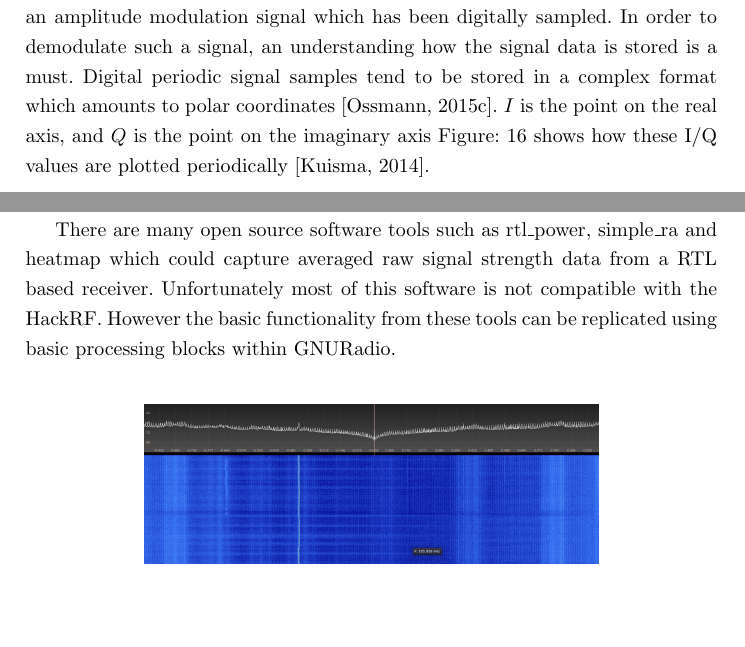
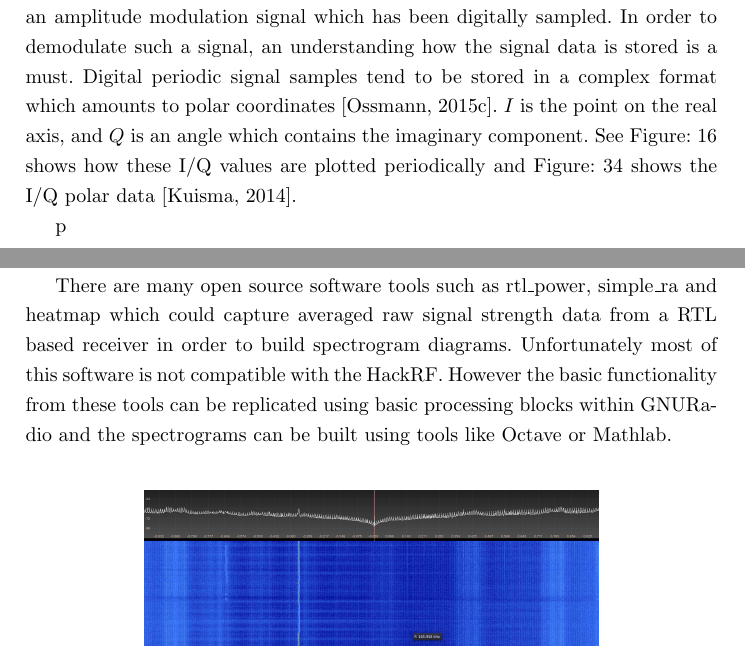
Before and after one commit to davidkirwan/software_defined_radio_telescope, a LaTeX thesis (documentation/dissertation/david_kirwan_00346128_dissertation.tex): two parts of pages 20 and 34 of 47, joined at a grey line, cut so that both start at the same text, the shorter picture padded with empty space. Compiled offline with pdfLaTeX.

Commit message:
- Latest versions - Image assets

```diff
--- a/documentation/dissertation/david_kirwan_00346128_dissertation.tex
+++ b/documentation/dissertation/david_kirwan_00346128_dissertation.tex
@@ -535,8 +535,6 @@ The NASA project \textit{Radio Jove} recommended the dual dipole array design fo
 
 Due to the cheap availability of computational resources, digital signal processing is capable of being carried out now within software entirely, this has led to the development of software defined radio solutions \citep{freidt-13}. The GNURadio software allows creation of software defined radio solutions by replacing hardware functions with modular software functions. These software functions are capable of being connected together, an output from one function providing input for another. It is in this fashion it is possible to transform digital signals using digital signal processing methods within the GNURadio platform\citep{gnuradio-14}.
 
-\cite{ossmann-15-a} illustrates how the HackRF One \gls{SDR} transceiver can be accessed within GNURadio by way of the osmocomm source which is an abstraction layer between GNURadio and the HackRF driver. Figure: \ref{fig:ossmann_am_demodulation} shows an amplitude modulation signal which has been digitally sampled. In order to demodulate such a signal, an understanding how the signal data is stored is a must. Digital periodic signal samples tend to be stored in a complex format which amounts to polar coordinates \citep{ossmann-15-c}. $I$ is the point on the real axis, and $Q$ is the point on the imaginary axis Figure: \ref{fig:kuisma-iq-helix} shows how these I/Q values are plotted periodically \citep{kuisma-14}.
-
 %
 \begin{figure}[here]
 \centering
@@ -545,6 +543,8 @@ Due to the cheap availability of computational resources, digital signal process
 \label{fig:kuisma-iq-helix}
 \end{figure}
 %
+
+\cite{ossmann-15-a} illustrates how the HackRF One \gls{SDR} transceiver can be accessed within GNURadio by way of the osmocomm source which is an abstraction layer between GNURadio and the HackRF driver. Figure: \ref{fig:ossmann_am_demodulation} shows an amplitude modulation signal which has been digitally sampled. In order to demodulate such a signal, an understanding how the signal data is stored is a must. Digital periodic signal samples tend to be stored in a complex format which amounts to polar coordinates \citep{ossmann-15-c}. $I$ is the point on the real axis, and $Q$ is an angle which contains the imaginary component. See Figure: \ref{fig:kuisma-iq-helix} shows how these I/Q values are plotted periodically and Figure: \ref{fig:kuisma-iq-polar} shows the I/Q polar data \citep{kuisma-14}.
 
 %
 \begin{table}
@@ -589,6 +589,7 @@ Due to the cheap availability of computational resources, digital signal process
 %
 %%%%%%%%%%%%%%%%%%%%%%%%%%%%%%%%%%%%%%%%%%%%%%%%%%%%%%%%%%%%%%%%%%%%%%%%%%%%%%%%%%%%%%%%%%%
 %
+p
 \newpage
 \section*{Main Milestones Anticipated}
 \addcontentsline{toc}{section}{Main Milestones Anticipated}
@@ -904,7 +905,7 @@ Using the Radio Jupiter Pro software, a prediction was made that 23rd April 2015
 
 Despite this, a number of emissions were recorded as can be seen in in the raw image Figure: \ref{fig:dam_emissions_io_a_april_23}. The emissions appear as faint horizontal lines in this waterfall diagram. This diagram is limited by the small bandwidth of 2 MHz and short period of 2 minutes. Ideally in order to spot these interesting emissions a large bandwidth of 20 MHz for instance should be used, over a long period of observation such as 1-24 hours. An example of this is section of a spectrogram seen in Figure: \ref{fig:wide_radio_spectrogram}, which shows averaged signal power data for frequencies 17-55 MHz and 70-1000 MHz for a 24 hour period.
 
-There are many open source software tools such as rtl\_power, simple\_ra and heatmap which could capture averaged raw signal strength data from a RTL based receiver. Unfortunately most of this software is not compatible with the HackRF. However the basic functionality from these tools can be replicated using basic processing blocks within GNURadio.
+There are many open source software tools such as rtl\_power, simple\_ra and heatmap which could capture averaged raw signal strength data from a RTL based receiver in order to build spectrogram diagrams. Unfortunately most of this software is not compatible with the HackRF. However the basic functionality from these tools can be replicated using basic processing blocks within GNURadio and the spectrograms can be built using tools like Octave or Mathlab.
 
 %
 \begin{figure}[here]
```
Also changed, not shown: documentation/dissertation/images/56.png (added).
